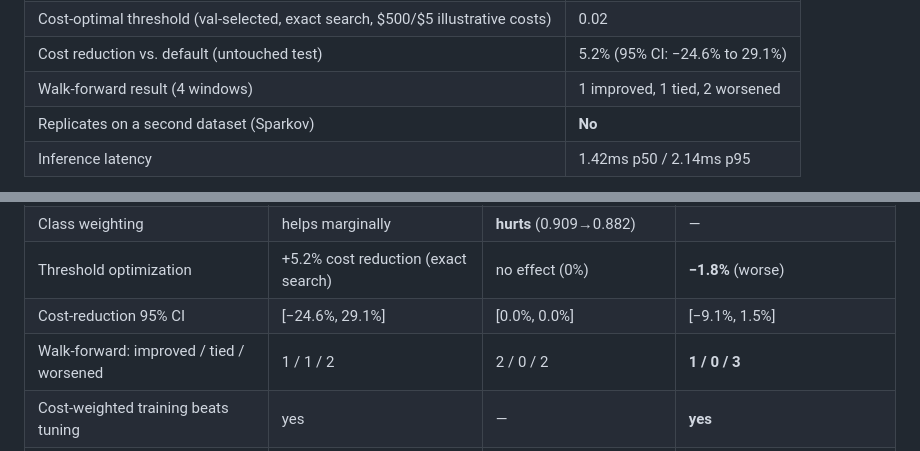
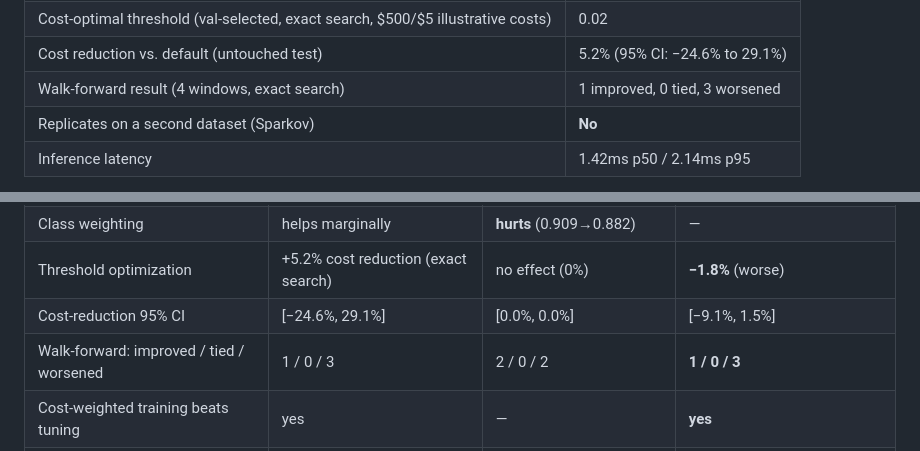
Before and after one commit to Charith-Reddy-Pareddy/Cost-Sensitive-Fraud-Detection-with-Threshold-Optimization, a Markdown page: README.md, 2 parts joined by grey strips. Rendered like a GitHub page.

```diff
--- a/README.md
+++ b/README.md
@@ -53,7 +53,7 @@ is the short version.
 | Best model | XGBoost (class-weighted) |
 | Cost-optimal threshold (val-selected, exact search, $500/$5 illustrative costs) | 0.02 |
 | Cost reduction vs. default (untouched test) | 5.2% (95% CI: −24.6% to 29.1%) |
-| Walk-forward result (4 windows) | 1 improved, 1 tied, 2 worsened |
+| Walk-forward result (4 windows, exact search) | 1 improved, 0 tied, 3 worsened |
 | Replicates on a second dataset (Sparkov) | **No** |
 | Inference latency | 1.42ms p50 / 2.14ms p95 |
 
@@ -243,7 +248,7 @@ Same protocol and costs, applied to Sparkov
 | Class weighting | helps marginally | **hurts** (0.909→0.882) | — |
 | Threshold optimization | +5.2% cost reduction (exact search) | no effect (0%) | **−1.8%** (worse) |
 | Cost-reduction 95% CI | [−24.6%, 29.1%] | [0.0%, 0.0%] | [−9.1%, 1.5%] |
-| Walk-forward: improved / tied / worsened | 1 / 1 / 2 | 2 / 0 / 2 | **1 / 0 / 3** |
+| Walk-forward: improved / tied / worsened | 1 / 0 / 3 | 2 / 0 / 2 | **1 / 0 / 3** |
 | Cost-weighted training beats tuning | yes | — | **yes** |
 | Cost-ratio-uncertainty median threshold | 0.09 | — | 0.60 (anchored, not swinging) |
 
```
Also changed, not shown: other parts of README.md (+14 -9 lines), RESEARCH_REPORT.md (+43 -26 lines).
